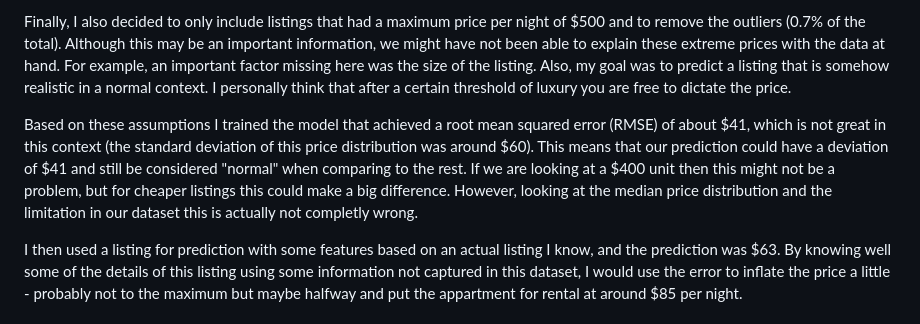
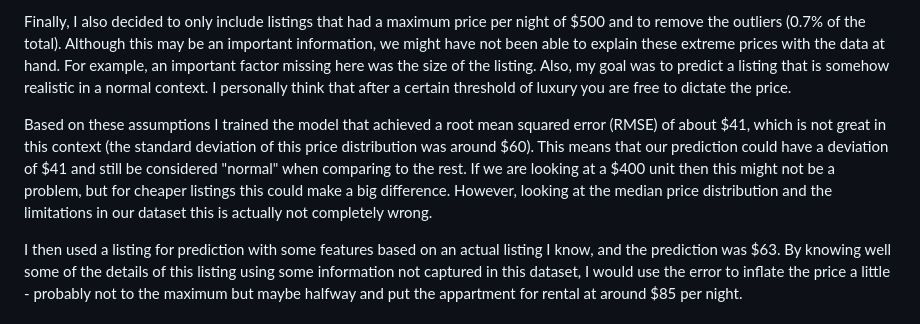
Before and after one commit to bruno-f7s/portfolio, a Markdown page: airbnb-porto-2023/README.md, the part around the change. Drawn GitHub-style.

Commit message:
Update spell correctionsREADME.md

```diff
--- a/airbnb-porto-2023/README.md
+++ b/airbnb-porto-2023/README.md
@@ -135,7 +135,7 @@ I only used the last period of data (Q1 2023) because I was not interested in th
 
 Finally, I also decided to only include listings that had a maximum price per night of $500 and to remove the outliers (0.7% of the total). Although this may be an important information, we might have not been able to explain these extreme prices with the data at hand. For example, an important factor missing here was the size of the listing. Also, my goal was to predict a listing that is somehow realistic in a normal context. I personally think that after a certain threshold of luxury you are free to dictate the price.
 
-Based on these assumptions I trained the model that achieved a root mean squared error (RMSE) of about $41, which is not great in this context (the standard deviation of this price distribution was around $60). This means that our prediction could have a deviation of $41 and still be considered "normal" when comparing to the rest. If we are looking at a $400 unit then this might not be a problem, but for cheaper listings this could make a big difference. However, looking at the median price distribution and the limitation in our dataset this is actually not completly wrong.
+Based on these assumptions I trained the model that achieved a root mean squared error (RMSE) of about $41, which is not great in this context (the standard deviation of this price distribution was around $60). This means that our prediction could have a deviation of $41 and still be considered "normal" when comparing to the rest. If we are looking at a $400 unit then this might not be a problem, but for cheaper listings this could make a big difference. However, looking at the median price distribution and the limitations in our dataset this is actually not completely wrong.
 
 I then used a listing for prediction with some features based on an actual listing I know, and the prediction was $63. By knowing well some of the details of this listing using some information not captured in this dataset, I would use the error to inflate the price a little - probably not to the maximum but maybe halfway and put the appartment for rental at around $85 per night.
 
```
